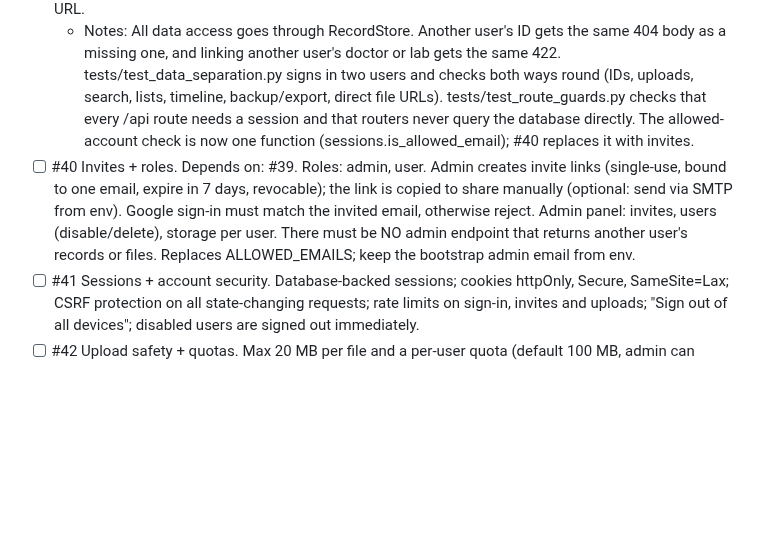
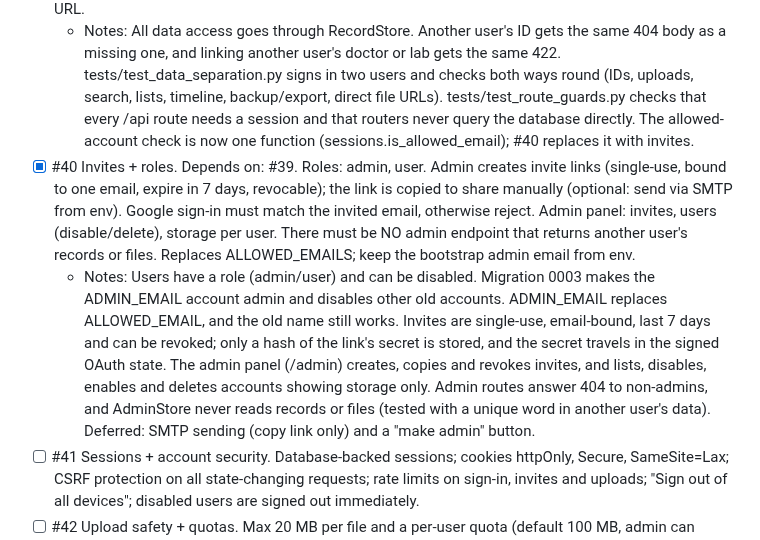
Before and after one commit to namsey/medical-records, a Markdown page: ROADMAP.md, the part around the change. Rendered like a GitHub page; blank space fills up the shorter version.

Commit message:
docs(#40): tick invites and roles in the roadmap
Co-Authored-By: Claude Opus 5.5 <noreply@anthropic.com>
Claude-Session: https://claude.ai/code/session_01Uwaa8aZ3ZuJ1n1HDeRgAum

```diff
--- a/ROADMAP.md
+++ b/ROADMAP.md
@@ -69,7 +69,8 @@ Do not implement or suggest these unless I explicitly ask.
   - Notes: Records were already in SQLite (WAL), so there was no JSON to move. Migration 0002 adds user_id to records, doctors, labs and tags (existing rows go to the ALLOWED_EMAIL account, tag names become unique per user), and the database is copied to data/backups/pre-<rev>-<time>.db first. RecordStore (owner-filtered, other users' IDs 404) and FileStore are in backend/app/services/. Files move from data/uploads/<type>/ to data/files/<userId>/ at startup, and that is safe to re-run. New env var FILES_DIR. Backup ZIP and JSON export now contain only the signed-in user's data and files (other users' rows are deleted from the database copy, which is then vacuumed). Deferred: the cross-user HTTP tests are #39.
 - [x] #39 Data separation. Depends on: #38. Every record, file, search and timeline query is scoped to the signed-in user. Ownership is checked on every read/update/delete/download by ID (return 404, not 403). Automated tests prove user B can't access user A's records or files by ID, search or direct file URL.
   - Notes: All data access goes through RecordStore. Another user's ID gets the same 404 body as a missing one, and linking another user's doctor or lab gets the same 422. tests/test_data_separation.py signs in two users and checks both ways round (IDs, uploads, search, lists, timeline, backup/export, direct file URLs). tests/test_route_guards.py checks that every /api route needs a session and that routers never query the database directly. The allowed-account check is now one function (sessions.is_allowed_email); #40 replaces it with invites.
-- [ ] #40 Invites + roles. Depends on: #39. Roles: admin, user. Admin creates invite links (single-use, bound to one email, expire in 7 days, revocable); the link is copied to share manually (optional: send via SMTP from env). Google sign-in must match the invited email, otherwise reject. Admin panel: invites, users (disable/delete), storage per user. There must be NO admin endpoint that returns another user's records or files. Replaces ALLOWED_EMAILS; keep the bootstrap admin email from env.
+- [x] #40 Invites + roles. Depends on: #39. Roles: admin, user. Admin creates invite links (single-use, bound to one email, expire in 7 days, revocable); the link is copied to share manually (optional: send via SMTP from env). Google sign-in must match the invited email, otherwise reject. Admin panel: invites, users (disable/delete), storage per user. There must be NO admin endpoint that returns another user's records or files. Replaces ALLOWED_EMAILS; keep the bootstrap admin email from env.
+  - Notes: Users have a role (admin/user) and can be disabled. Migration 0003 makes the ADMIN_EMAIL account admin and disables other old accounts. ADMIN_EMAIL replaces ALLOWED_EMAIL, and the old name still works. Invites are single-use, email-bound, last 7 days and can be revoked; only a hash of the link's secret is stored, and the secret travels in the signed OAuth state. The admin panel (/admin) creates, copies and revokes invites, and lists, disables, enables and deletes accounts showing storage only. Admin routes answer 404 to non-admins, and AdminStore never reads records or files (tested with a unique word in another user's data). Deferred: SMTP sending (copy link only) and a "make admin" button.
 - [ ] #41 Sessions + account security. Database-backed sessions; cookies httpOnly, Secure, SameSite=Lax; CSRF protection on all state-changing requests; rate limits on sign-in, invites and uploads; "Sign out of all devices"; disabled users are signed out immediately.
 - [ ] #42 Upload safety + quotas. Max 20 MB per file and a per-user quota (default 100 MB, admin can change it); allow only PDF/JPEG/PNG/HEIC, checked by file content (magic bytes); random server-side file names; downloads with the correct Content-Type, nosniff and Content-Disposition; never render HTML/SVG uploads; quota usage shown to the user. Optional ClamAV scan behind a flag.
 - [ ] #43 Privacy (DPDP basics). Privacy notice + consent screen on first sign-in (store the consent version and time); "Download my data" (zip of records JSON + files); "Delete my account" (permanently deletes records, files and the account, with confirmation); grievance contact shown in the app; audit log of sign-ins, invites, account changes and deletions (no record content), viewable by admin; docs/BREACH_RUNBOOK.md (detect, contain, notify users and the Data Protection Board without delay, detailed report within 72h).
```
